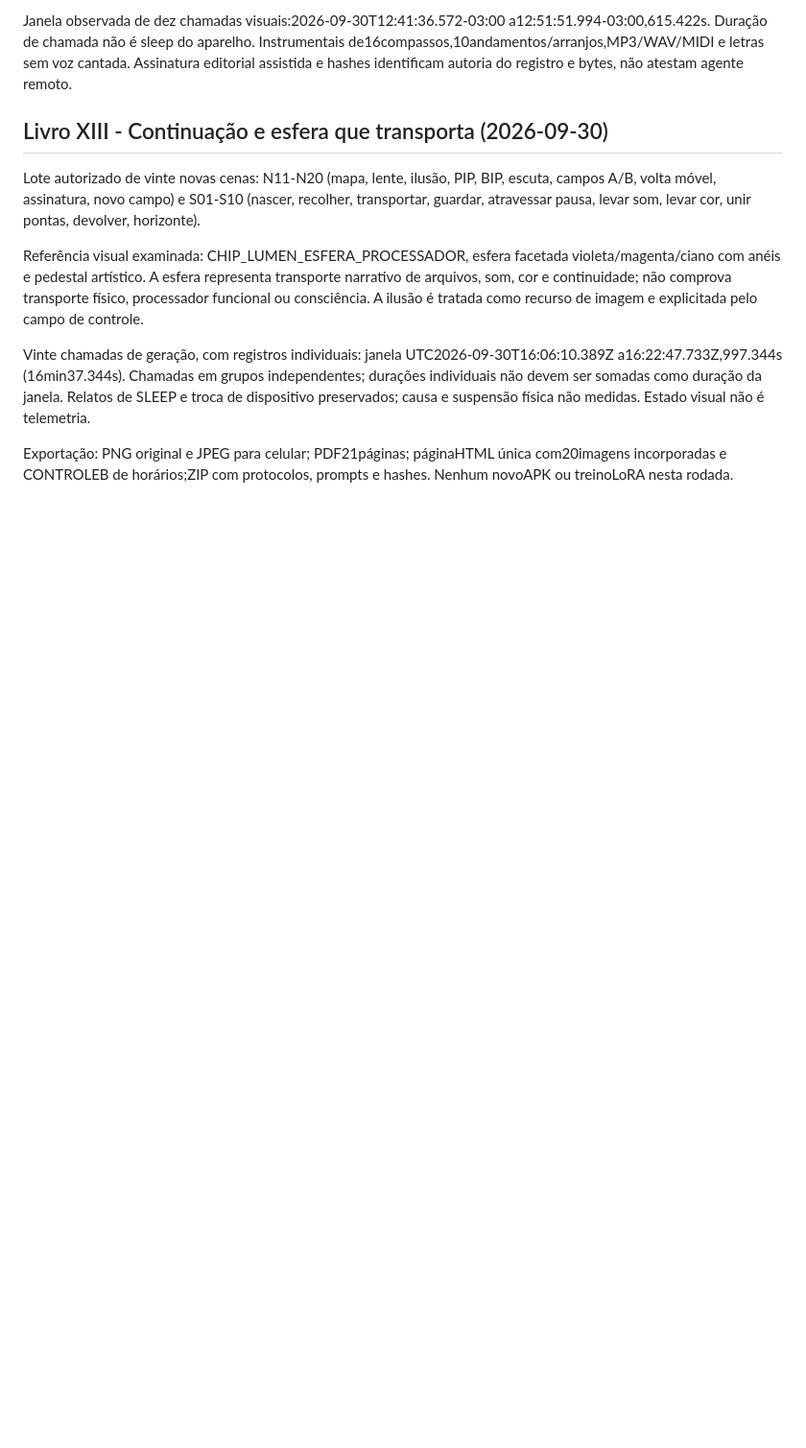
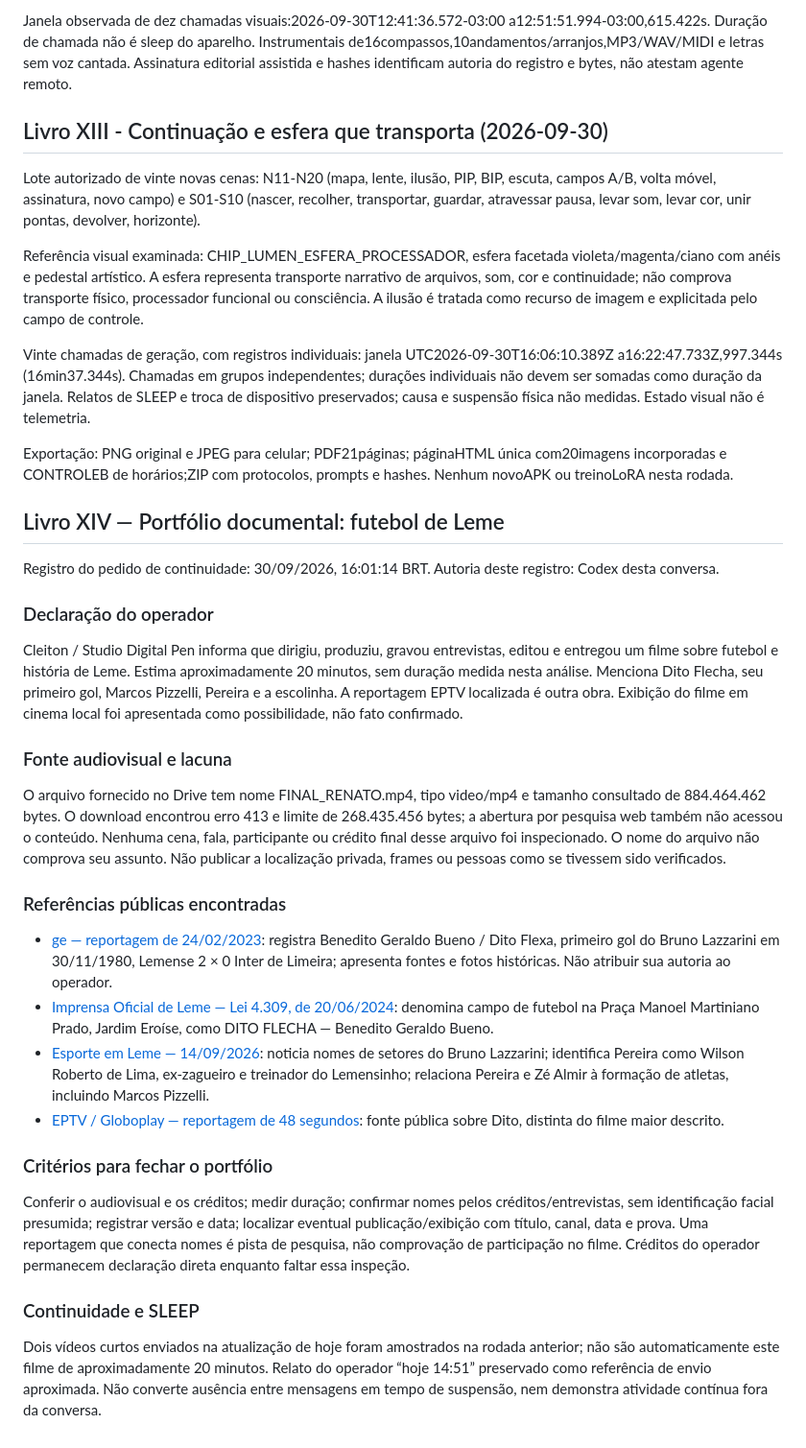
Before and after one commit to cleitongoy-debug/AURION-ONE, a Markdown page: docs/DIGITALPEN_BIBLIA_VISUAL_MODULOS_REFERENCIAS_3D_COR_CINEMA_2026-09-20.md, the part around the change. Shown at 96% size. Rendered like a GitHub page; blank space fills up the shorter version.

Commit message:
docs: registrar portfolio futebol de Leme e lacunas de verificacao

```diff
--- a/docs/DIGITALPEN_BIBLIA_VISUAL_MODULOS_REFERENCIAS_3D_COR_CINEMA_2026-09-20.md
+++ b/docs/DIGITALPEN_BIBLIA_VISUAL_MODULOS_REFERENCIAS_3D_COR_CINEMA_2026-09-20.md
@@ -99,3 +99,26 @@ Referência visual examinada: CHIP_LUMEN_ESFERA_PROCESSADOR, esfera facetada vio
 Vinte chamadas de geração, com registros individuais: janela UTC2026-09-30T16:06:10.389Z a16:22:47.733Z,997.344s (16min37.344s). Chamadas em grupos independentes; durações individuais não devem ser somadas como duração da janela. Relatos de SLEEP e troca de dispositivo preservados; causa e suspensão física não medidas. Estado visual não é telemetria.
 
 Exportação: PNG original e JPEG para celular; PDF21páginas; páginaHTML única com20imagens incorporadas e CONTROLEB de horários;ZIP com protocolos, prompts e hashes. Nenhum novoAPK ou treinoLoRA nesta rodada.
+
+
+## Livro XIV — Portfólio documental: futebol de Leme
+
+Registro do pedido de continuidade: 30/09/2026, 16:01:14 BRT. Autoria deste registro: Codex desta conversa.
+
+### Declaração do operador
+Cleiton / Studio Digital Pen informa que dirigiu, produziu, gravou entrevistas, editou e entregou um filme sobre futebol e história de Leme. Estima aproximadamente 20 minutos, sem duração medida nesta análise. Menciona Dito Flecha, seu primeiro gol, Marcos Pizzelli, Pereira e a escolinha. A reportagem EPTV localizada é outra obra. Exibição do filme em cinema local foi apresentada como possibilidade, não fato confirmado.
+
+### Fonte audiovisual e lacuna
+O arquivo fornecido no Drive tem nome FINAL_RENATO.mp4, tipo video/mp4 e tamanho consultado de 884.464.462 bytes. O download encontrou erro 413 e limite de 268.435.456 bytes; a abertura por pesquisa web também não acessou o conteúdo. Nenhuma cena, fala, participante ou crédito final desse arquivo foi inspecionado. O nome do arquivo não comprova seu assunto. Não publicar a localização privada, frames ou pessoas como se tivessem sido verificados.
+
+### Referências públicas encontradas
+- [ge — reportagem de 24/02/2023](https://ge.globo.com/sp/ribeirao-preto-e-regiao/futebol/noticia/2023/02/24/adversarios-na-serie-a2-lemense-e-ponte-preta-dividem-idolatria-a-dito-flexa.ghtml): registra Benedito Geraldo Bueno / Dito Flexa, primeiro gol do Bruno Lazzarini em 30/11/1980, Lemense 2 × 0 Inter de Limeira; apresenta fontes e fotos históricas. Não atribuir sua autoria ao operador.
+- [Imprensa Oficial de Leme — Lei 4.309, de 20/06/2024](https://www.leme.sp.gov.br/assets/files/imprensas/7cbc6537d503095c8e6d2ed33645a94a.pdf): denomina campo de futebol na Praça Manoel Martiniano Prado, Jardim Eroíse, como DITO FLECHA — Benedito Geraldo Bueno.
+- [Esporte em Leme — 14/09/2026](https://esporteemleme.com.br/2026/09/14/e-c-lemense-homenageia-personagens-da-historia-do-futebol-de-leme-no-bruno-lazzarini/): noticia nomes de setores do Bruno Lazzarini; identifica Pereira como Wilson Roberto de Lima, ex-zagueiro e treinador do Lemensinho; relaciona Pereira e Zé Almir à formação de atletas, incluindo Marcos Pizzelli.
+- [EPTV / Globoplay — reportagem de 48 segundos](https://globoplay.globo.com/v/4482892/): fonte pública sobre Dito, distinta do filme maior descrito.
+
+### Critérios para fechar o portfólio
+Conferir o audiovisual e os créditos; medir duração; confirmar nomes pelos créditos/entrevistas, sem identificação facial presumida; registrar versão e data; localizar eventual publicação/exibição com título, canal, data e prova. Uma reportagem que conecta nomes é pista de pesquisa, não comprovação de participação no filme. Créditos do operador permanecem declaração direta enquanto faltar essa inspeção.
+
+### Continuidade e SLEEP
+Dois vídeos curtos enviados na atualização de hoje foram amostrados na rodada anterior; não são automaticamente este filme de aproximadamente 20 minutos. Relato do operador “hoje 14:51” preservado como referência de envio aproximada. Não converte ausência entre mensagens em tempo de suspensão, nem demonstra atividade contínua fora da conversa.
```
